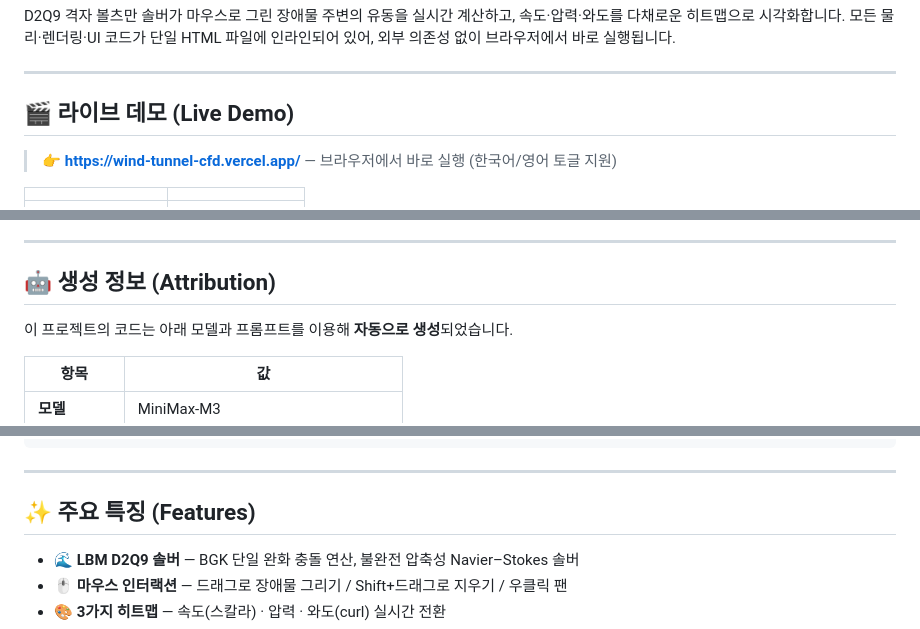
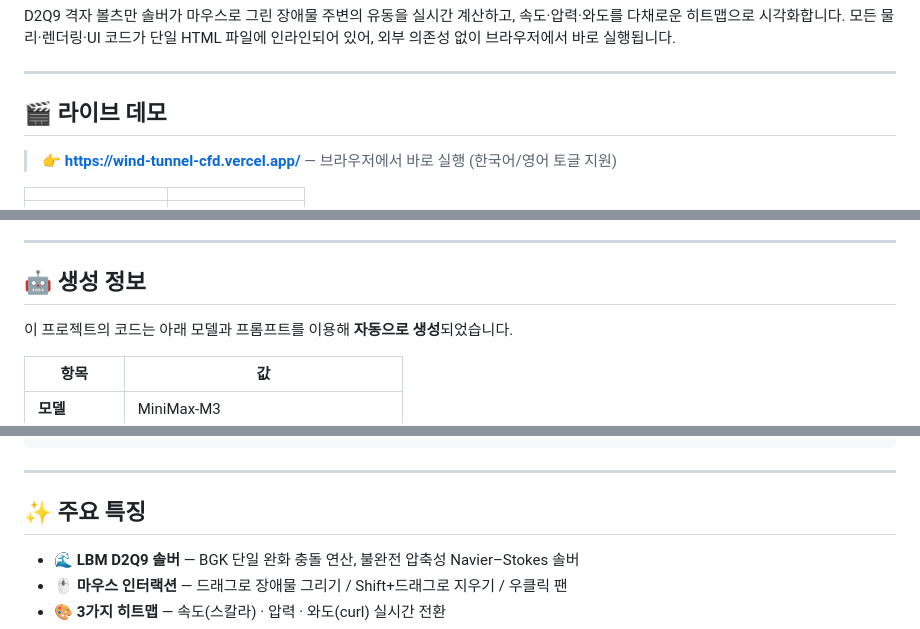
Before and after one commit to sigco3111/wind-tunnel-cfd, a Markdown page: README.md, 3 parts joined by grey strips. Drawn GitHub-style.

Commit message:
Docs: strip English labels from KR headings (anchor safety)

```diff
--- a/README.md
+++ b/README.md
@@ -6,7 +6,7 @@ D2Q9 격자 볼츠만 솔버가 마우스로 그린 장애물 주변의 유동
 
 ---
 
-## 🎬 라이브 데모 (Live Demo)
+## 🎬 라이브 데모
 
 > **👉 [https://wind-tunnel-cfd.vercel.app/](https://wind-tunnel-cfd.vercel.app/)** — 브라우저에서 바로 실행 (한국어/영어 토글 지원)
 
@@ -26,7 +26,7 @@ D2Q9 격자 볼츠만 솔버가 마우스로 그린 장애물 주변의 유동
 
 ---
 
-## 🤖 생성 정보 (Attribution)
+## 🤖 생성 정보
 
 이 프로젝트의 코드는 아래 모델과 프롬프트를 이용해 **자동으로 생성**되었습니다.
 
@@ -53,7 +53,7 @@ Computation can be heavy, so consider keeping the grid resolution modest (e.g.,
 
 ---
 
-## ✨ 주요 특징 (Features)
+## ✨ 주요 특징
 
 - 🌊 **LBM D2Q9 솔버** — BGK 단일 완화 충돌 연산, 불완전 압축성 Navier–Stokes 솔버
 - 🖱️ **마우스 인터랙션** — 드래그로 장애물 그리기 / Shift+드래그로 지우기 / 우클릭 팬
```
Also changed, not shown: other parts of README.md (+1 -1 lines).
